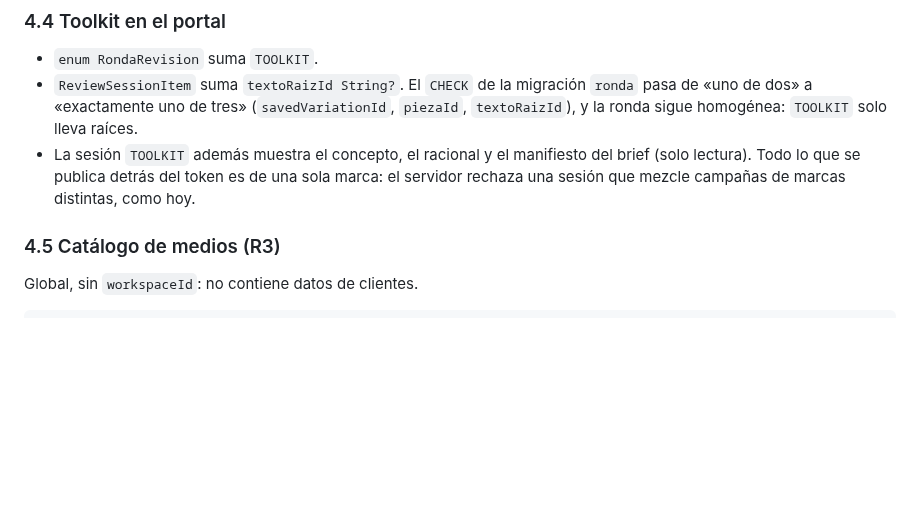
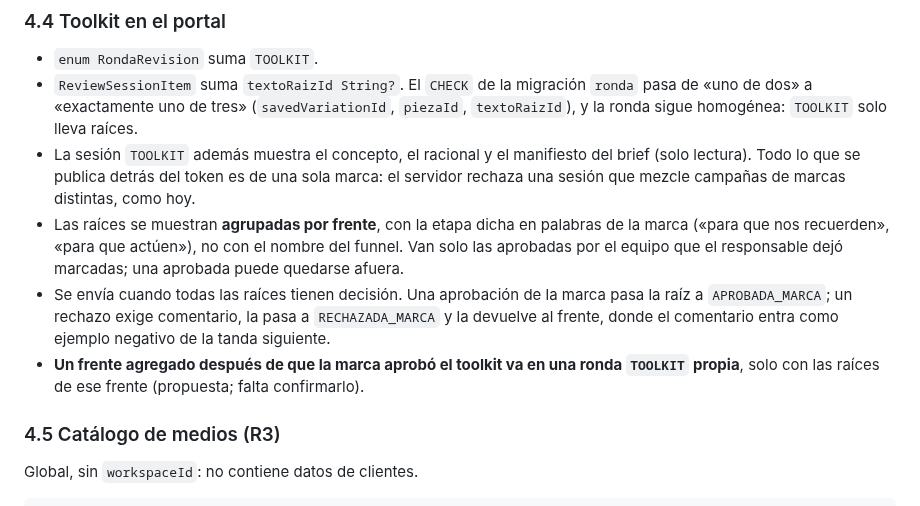
Before and after one commit to gerardoriarte-bt/Myvoice, a Markdown page: docs/v2/spec-proceso-de-campana.md, the part around the change. GitHub-like rendering; blank space fills up the shorter version.

Commit message:
docs(v2): el toolkit va por frente, en palabras de la marca
Co-Authored-By: Claude Opus 5.5 <noreply@anthropic.com>

```diff
--- a/docs/v2/spec-proceso-de-campana.md
+++ b/docs/v2/spec-proceso-de-campana.md
@@ -169,6 +169,14 @@ campaña v2 no aparece en Generar de v1.
 - La sesión `TOOLKIT` además muestra el concepto, el racional y el manifiesto del brief (solo
   lectura). Todo lo que se publica detrás del token es de una sola marca: el servidor rechaza una
   sesión que mezcle campañas de marcas distintas, como hoy.
+- Las raíces se muestran **agrupadas por frente**, con la etapa dicha en palabras de la marca
+  («para que nos recuerden», «para que actúen»), no con el nombre del funnel. Van solo las
+  aprobadas por el equipo que el responsable dejó marcadas; una aprobada puede quedarse afuera.
+- Se envía cuando todas las raíces tienen decisión. Una aprobación de la marca pasa la raíz a
+  `APROBADA_MARCA`; un rechazo exige comentario, la pasa a `RECHAZADA_MARCA` y la devuelve al
+  frente, donde el comentario entra como ejemplo negativo de la tanda siguiente.
+- **Un frente agregado después de que la marca aprobó el toolkit va en una ronda `TOOLKIT` propia**,
+  solo con las raíces de ese frente (propuesta; falta confirmarlo).
 
 ### 4.5 Catálogo de medios (R3)
 
```
